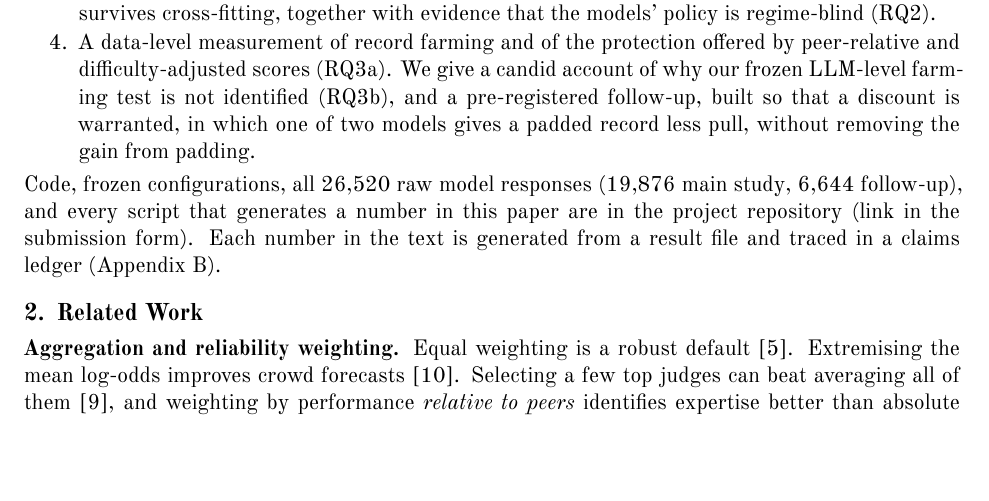
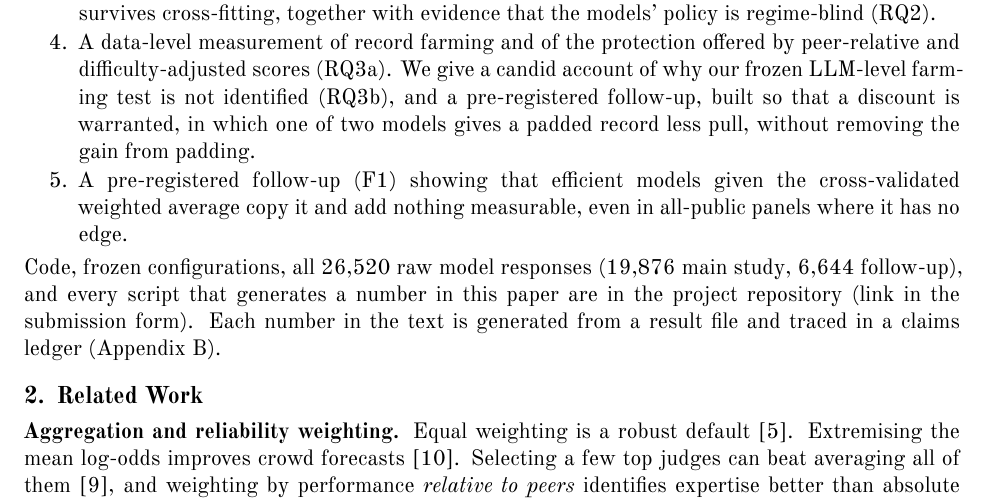
Before and after one commit to harshb16/ledger-test, a LaTeX document (paper/main.tex): part of page 2 of 14, cut so that both start at the same text, the shorter picture padded with empty space. Compiled offline with XeLaTeX.

Commit message:
Contributions item for F1; MIT licence with CC BY-SA data notice; README date

```diff
--- a/paper/main.tex
+++ b/paper/main.tex
@@ -88,6 +88,8 @@ than reliability \citep{ashkinaze2026}. What is missing is a test with \emph{rea
   scores (RQ3a). We give a candid account of why our frozen LLM-level farming test is not identified (RQ3b), and a
   pre-registered follow-up, built so that a discount is warranted, in which one of two models gives a padded record
   less pull, without removing the gain from padding.
+\item A pre-registered follow-up (F1) showing that efficient models given the cross-validated weighted average copy it
+  and add nothing measurable, even in all-public panels where it has no edge.
 \end{enumerate}
 Code, frozen configurations, all 26,520 raw model responses (19,876 main study, 6,644 follow-up), and every script that generates a number in this paper
 are in the project repository (link in the submission form). Each number in the text is generated from a result file and traced in a claims ledger
```
Also changed, not shown: README.md, paper/main.pdf, 1 other file.
